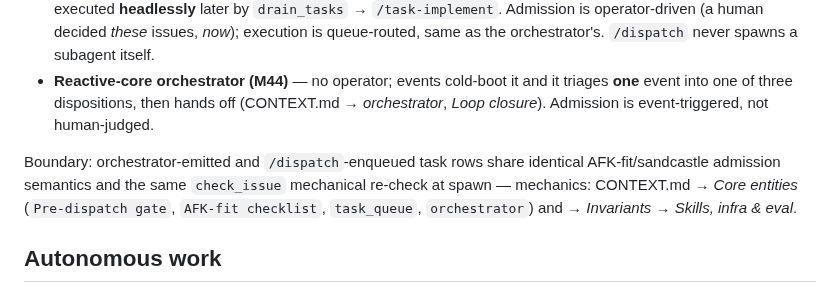
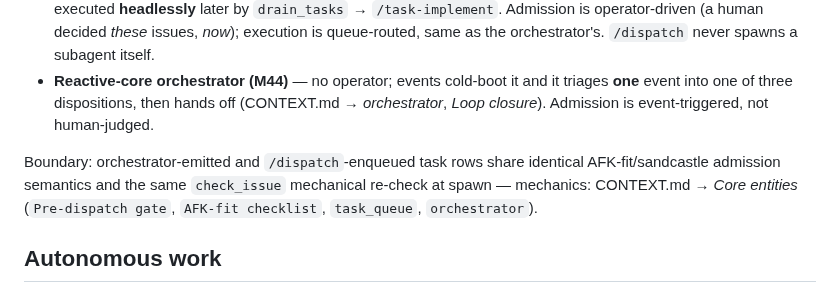
Before and after one commit to Osasuwu/jarvis, a Markdown page: CLAUDE.md, the part around the change. Drawn GitHub-style.

Commit message:
fix(claude-md): drop dangling CONTEXT.md pointer in Responsibility split
"Invariants -> Skills, infra & eval" hasn't existed since #1418 split
Invariants into pull-only reference files under docs/reference/ - none
titled that. The remaining Core entities pointer already covers every
term the sentence cites (Pre-dispatch gate, AFK-fit checklist,
task_queue, orchestrator), so the dead clause adds nothing.

[no-issue]

Co-Authored-By: Claude Sonnet 5 <noreply@anthropic.com>

```diff
--- a/CLAUDE.md
+++ b/CLAUDE.md
@@ -127,7 +127,7 @@ Three places work can land. Pick by **who admits the work and how**, not by exec
 - **`/dispatch`** (renamed from `/delegate`) — operator present and chose to fan out; AFK-eligible issues pass an advisory `check_issue` gate and are **enqueued** as thin `task_queue` rows (`goal="/task-implement #N"`), then executed **headlessly** later by `drain_tasks` → `/task-implement`. Admission is operator-driven (a human decided *these* issues, *now*); execution is queue-routed, same as the orchestrator's. `/dispatch` never spawns a subagent itself.
 - **Reactive-core orchestrator (M44)** — no operator; events cold-boot it and it triages **one** event into one of three dispositions, then hands off (CONTEXT.md → *orchestrator*, *Loop closure*). Admission is event-triggered, not human-judged.
 
-Boundary: orchestrator-emitted and `/dispatch`-enqueued task rows share identical AFK-fit/sandcastle admission semantics and the same `check_issue` mechanical re-check at spawn — mechanics: CONTEXT.md → *Core entities* (`Pre-dispatch gate`, `AFK-fit checklist`, `task_queue`, `orchestrator`) and → *Invariants → Skills, infra & eval*.
+Boundary: orchestrator-emitted and `/dispatch`-enqueued task rows share identical AFK-fit/sandcastle admission semantics and the same `check_issue` mechanical re-check at spawn — mechanics: CONTEXT.md → *Core entities* (`Pre-dispatch gate`, `AFK-fit checklist`, `task_queue`, `orchestrator`).
 
 ## Autonomous work
 
```
